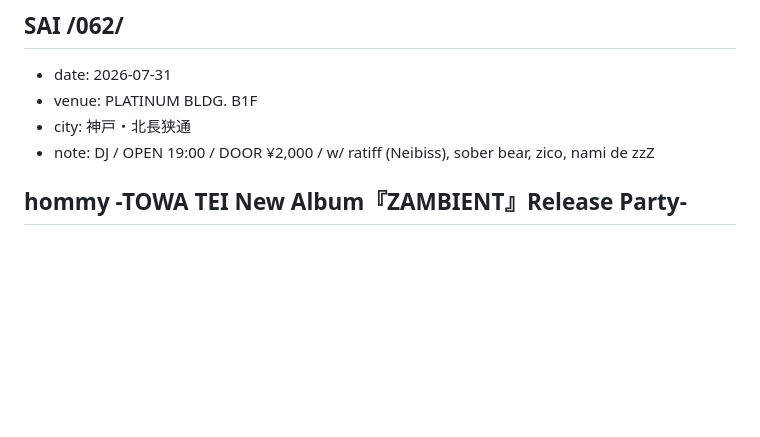
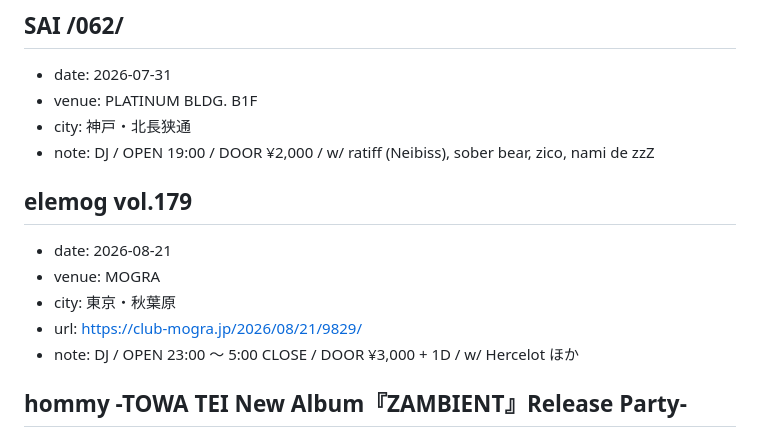
Before and after one commit to Arimuri/ITBS-site, a Markdown page: src/data/schedule.md, the part around the change. GitHub-like rendering; blank space fills up the shorter version.

Commit message:
schedule: add elemog vol.179 at MOGRA (秋葉原)

```diff
--- a/src/data/schedule.md
+++ b/src/data/schedule.md
@@ -17,6 +17,13 @@
 - venue: PLATINUM BLDG. B1F
 - city: 神戸・北長狭通
 - note: DJ / OPEN 19:00 / DOOR ¥2,000 / w/ ratiff (Neibiss), sober bear, zico, nami de zzZ
+
+## elemog vol.179
+- date: 2026-08-21
+- venue: MOGRA
+- city: 東京・秋葉原
+- url: https://club-mogra.jp/2026/08/21/9829/
+- note: DJ / OPEN 23:00 〜 5:00 CLOSE / DOOR ¥3,000 + 1D / w/ Hercelot ほか
 
 ## hommy -TOWA TEI New Album『ZAMBIENT』Release Party-
 - date: 2026-08-30
```
